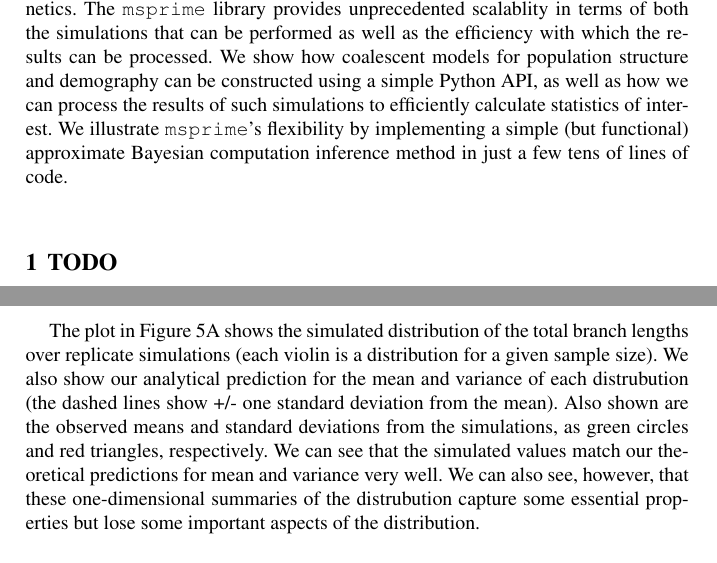
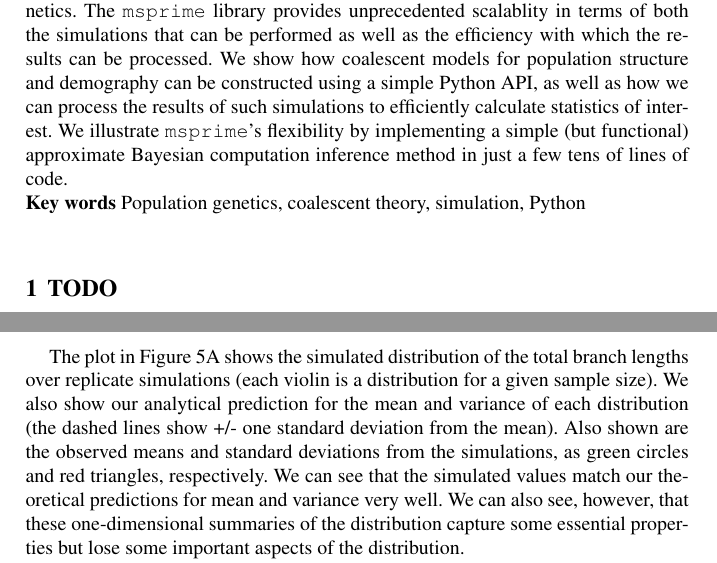
Before and after one commit to jeromekelleher/spg-chapter, a LaTeX document (chapter.tex): two parts of pages 1 and 28 of 38 before the commit and two parts of pages 1 and 27 of 38 after it, joined at a grey line, cut so that both start at the same text. Compiled offline with pdfLaTeX.

Commit message:
Some of Julien's comments.

```diff
--- a/chapter.tex
+++ b/chapter.tex
@@ -16,7 +16,7 @@
 \usepackage{mathptmx}       % selects Times Roman as basic font
 \usepackage{helvet}         % selects Helvetica as sans-serif font
 \usepackage{courier}        % selects Courier as typewriter font
-\usepackage{type1cm}        % activate if the above 3 fonts are
+%\usepackage{type1cm}        % activate if the above 3 fonts are
                             % not available on your system
 %
 \usepackage{makeidx}         % allows index generation
@@ -37,8 +37,8 @@
 %%%%%%%%%%%%%%%%%%%%
 \usepackage{minted}
 \usepackage{wrapfig}
-\usepackage{natbib}
-\bibliographystyle{abbrvnat}
+\usepackage[numbers]{natbib}
+\bibliographystyle{unsrtnat}
 
 \newminted{python}{fontsize=\footnotesize}
 
@@ -87,8 +88,11 @@ constructed using a simple Python API, as well as how we can process
 the results of such simulations to efficiently calculate statistics of
 interest. We illustrate \msprime's flexibility by implementing
 a simple (but functional) approximate Bayesian computation inference method in
-just a few tens of lines of code.
+just a few tens of lines of code.\\
+\textbf{Key words} Population genetics, coalescent theory, simulation, Python
 }
+
+
 \section{TODO}
 
 Migration rates are confusing! Are they fractions or rates? If they're fractions, why can we have values
@@ -1502,12 +1506,12 @@ ax.plot(x, mean_sim + stddev_sim, "^", color=line.get_color());
 distribution of the total branch lengths
 over replicate simulations (each violin is a distribution for a given
 sample size). We also show our analytical prediction for the mean and
-variance of each distrubution (the dashed lines show +/- one standard
+variance of each distribution (the dashed lines show +/- one standard
 deviation from the mean). Also shown are the observed means and standard
 deviations from the simulations, as green circles and red triangles,
 respectively. We can see that the simulated values match our theoretical
 predictions for mean and variance very well. We can also see, however,
-that these one-dimensional summaries of the distrubution capture some
+that these one-dimensional summaries of the distribution capture some
 essential properties but lose some important aspects of the
 distribution.
 
```
Also changed, not shown: chapter.tex (9 more changed lines).
